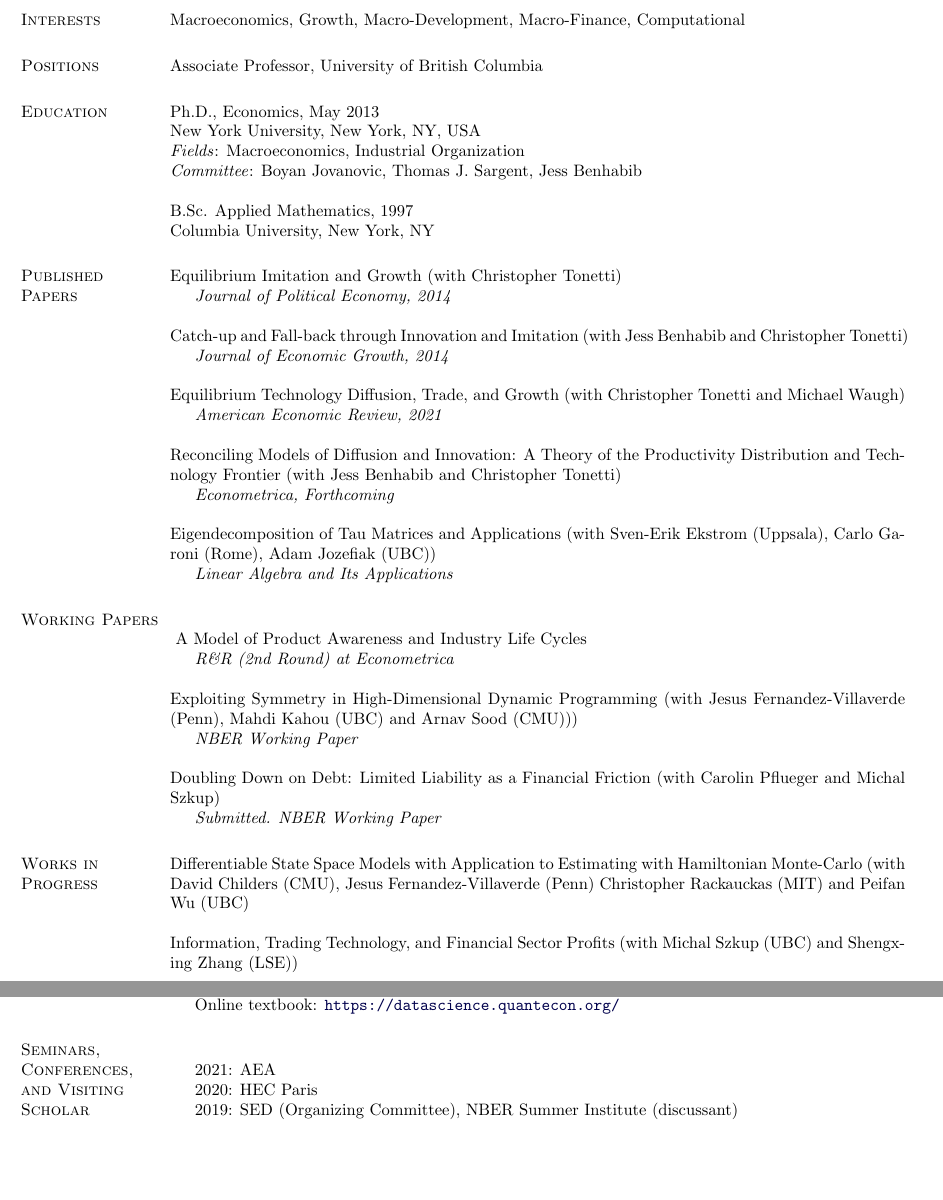
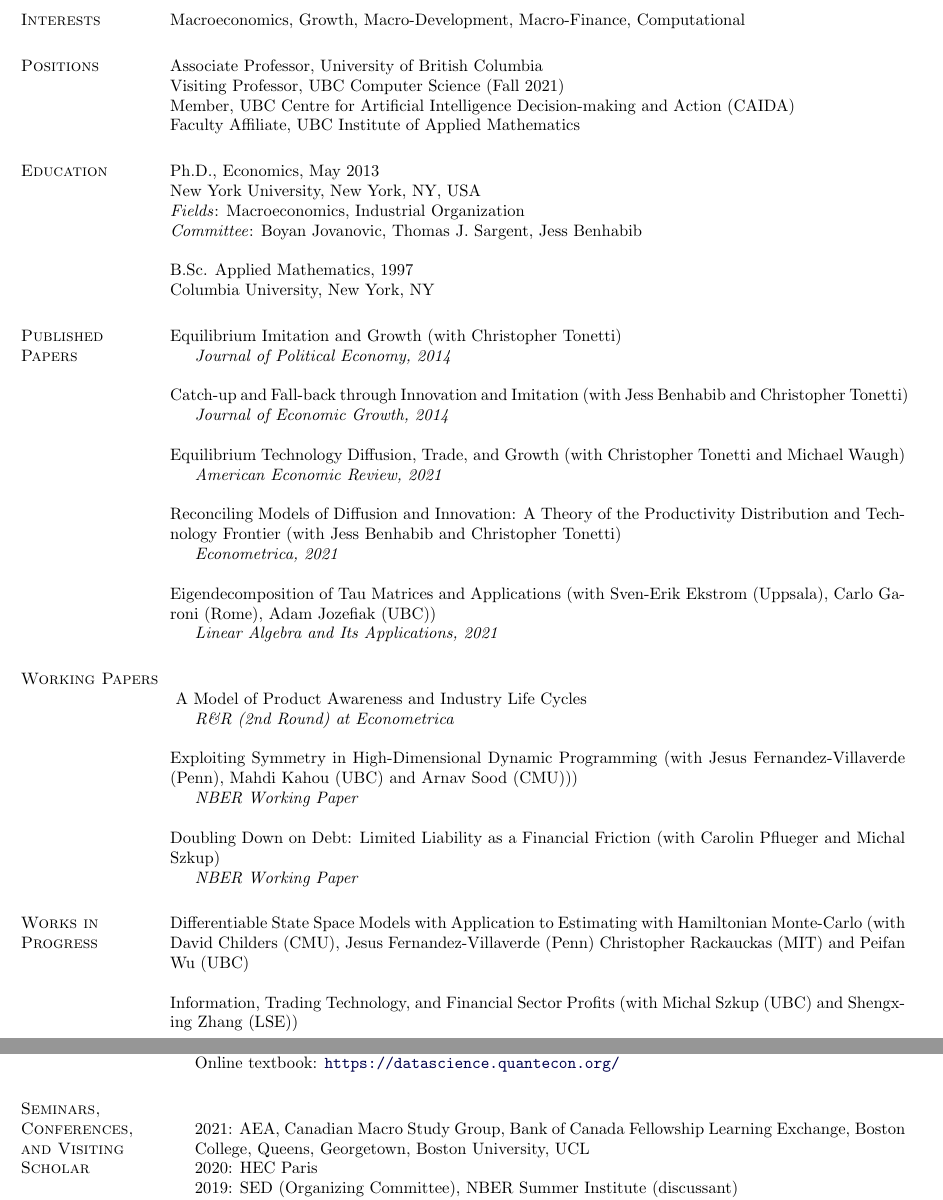
Before and after one commit to jlperla/CV, a LaTeX CV (perla_cv.tex): two parts of pages 1 and 2 of 3, joined at a grey line, cut so that both start at the same text, the shorter picture padded with empty space. Compiled offline with pdfLaTeX.

Commit message:
Updates to positiosn

```diff
--- a/perla_cv.tex
+++ b/perla_cv.tex
@@ -154,7 +154,11 @@ American, Canadian
 Macroeconomics, Growth, Macro-Development, Macro-Finance, Computational
 
 \section{Positions}
-Associate Professor, University of British Columbia
+Associate Professor, University of British Columbia\\
+Visiting Professor, UBC Computer Science (Fall 2021)\\
+Member, UBC Centre for Artificial Intelligence Decision-making and Action (CAIDA)\\
+Faculty Affiliate, UBC Institute of Applied Mathematics
+
 
 \section{Education}
 Ph.D., Economics,  May 2013 \\ %\hfill September 2005 - May 2011 \\
@@ -185,12 +189,12 @@ Equilibrium Technology Diffusion, Trade, and Growth (with Christopher Tonetti an
 \ \\
 Reconciling Models of Diffusion and Innovation: A Theory of the Productivity Distribution and Technology Frontier (with Jess Benhabib and Christopher Tonetti)
 \begin{innerlist}
-	\item[] \textit{Econometrica, Forthcoming}
+	\item[] \textit{Econometrica, 2021}
 \end{innerlist}
 \ \\
 \textit{} Eigendecomposition of Tau Matrices and Applications (with Sven-Erik Ekstrom (Uppsala), Carlo Garoni (Rome), Adam Jozefiak (UBC))
 \begin{innerlist}
-	\item[] \textit{Linear Algebra and Its Applications }
+	\item[] \textit{Linear Algebra and Its Applications, 2021}
 \end{innerlist}
 \section{Working Papers}
 
@@ -206,7 +210,7 @@ Reconciling Models of Diffusion and Innovation: A Theory of the Productivity Dis
 \ \\
 \textit{} Doubling Down on Debt: Limited Liability as a Financial Friction (with Carolin Pflueger and Michal Szkup)
 \begin{innerlist}
-	\item[] \textit{Submitted.  NBER Working Paper}
+	\item[] \textit{NBER Working Paper}
 \end{innerlist}
 
 \section{Works in Progress}
@@ -250,7 +252,7 @@ Technology Adoption and the The Big Pull (with Michael Peters (Yale)) \\
 
 \section{Seminars, Conferences, and Visiting Scholar}
 \begin{innerlist}
-        \item[] 2021: AEA
+        \item[] 2021: AEA, Canadian Macro Study Group, Bank of Canada Fellowship Learning Exchange, Boston College, Queens, Georgetown, Boston University, UCL
         \item[] 2020: HEC Paris
         \item[] 2019: SED (Organizing Committee), NBER Summer Institute (discussant)
         \item[] 2018: University of Pennsylvania, University of Toronto Rotman, Yale (Cowles Visiting Scholar), SED (Organizing Committee)
```
Also changed, not shown: perla_cv.tex (2 more changed lines).
